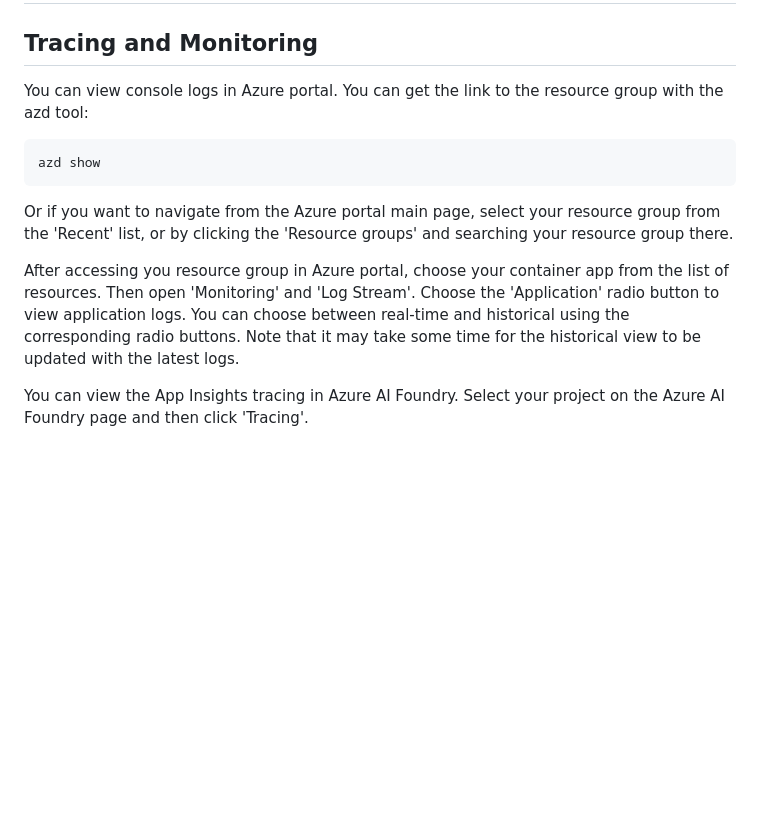
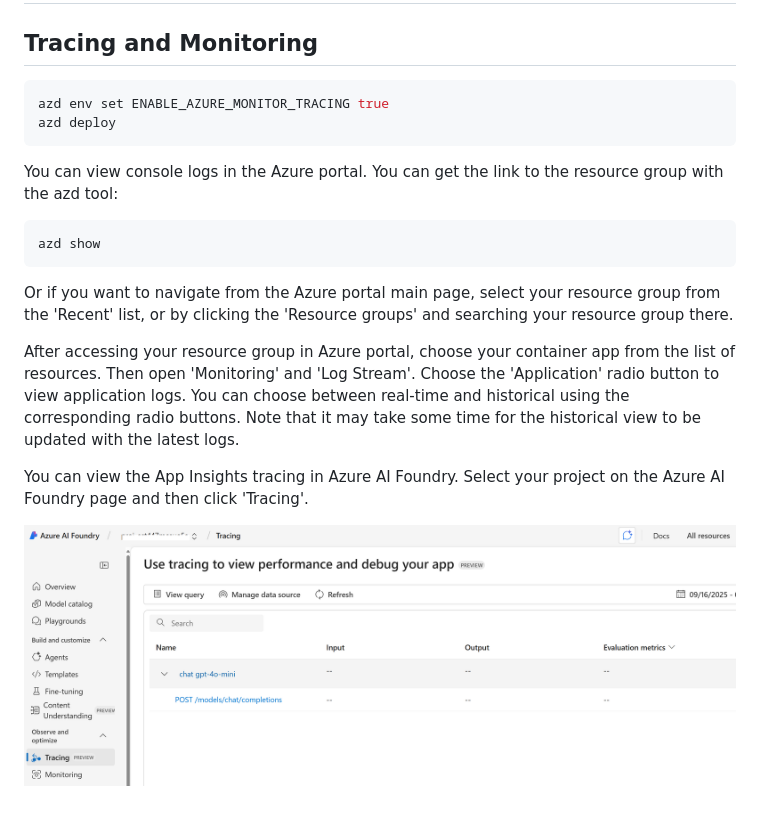
Before and after one commit to therealcybersecpro/get-started-with-ai-chat, a Markdown page: docs/other_features.md, the part around the change. GitHub-like rendering; pictures changed too: docs/images/tracing_tab.png (added); blank space fills up the shorter version.

````diff
--- a/docs/other_features.md
+++ b/docs/other_features.md
@@ -2,7 +2,12 @@
 
 ## Tracing and Monitoring
 
-You can view console logs in Azure portal. You can get the link to the resource group with the azd tool:
+```shell
+azd env set ENABLE_AZURE_MONITOR_TRACING true
+azd deploy
+```
+
+You can view console logs in the Azure portal. You can get the link to the resource group with the azd tool:
 
 ```shell
 azd show
@@ -10,6 +15,8 @@ azd show
 
 Or if you want to navigate from the Azure portal main page, select your resource group from the 'Recent' list, or by clicking the 'Resource groups' and searching your resource group there.
 
-After accessing you resource group in Azure portal, choose your container app from the list of resources. Then open 'Monitoring' and 'Log Stream'. Choose the 'Application' radio button to view application logs. You can choose between real-time and historical using the corresponding radio buttons. Note that it may take some time for the historical view to be updated with the latest logs.
+After accessing your resource group in Azure portal, choose your container app from the list of resources. Then open 'Monitoring' and 'Log Stream'. Choose the 'Application' radio button to view application logs. You can choose between real-time and historical using the corresponding radio buttons. Note that it may take some time for the historical view to be updated with the latest logs.
 
 You can view the App Insights tracing in Azure AI Foundry. Select your project on the Azure AI Foundry page and then click 'Tracing'.
+
+![Tracing Tab](../docs/images/tracing_tab.png)
````
Also changed, not shown: README.md (+44 -15 lines), docs/local_development.md (added, +152 -0 lines), docs/troubleshooting.md (added, +51 -0 lines).
